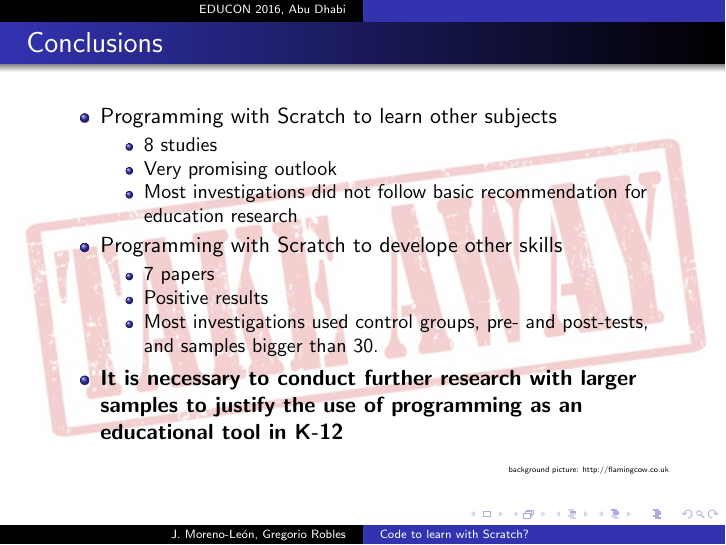
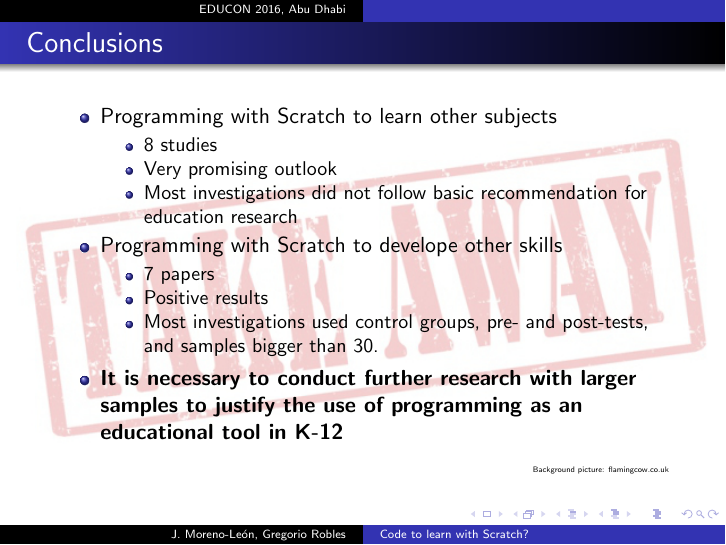
Before and after one commit to kgblll/Documentation, LaTeX slides (Presentaciones/2016-Educon-Slides/slides.tex): page 13 of 15. Compiled offline with pdfLaTeX; the source files are stored in an older character set and shown here as Unicode.

Commit message:
Minor changes

```diff
--- a/Presentaciones/2016-Educon-Slides/slides.tex
+++ b/Presentaciones/2016-Educon-Slides/slides.tex
@@ -325,7 +325,7 @@ English & [28] & Experimental improved more than control groups &  \\ \hline
 	\item \textbf{It is necessary to conduct further research with larger samples to justify the use of programming as an educational tool in K-12}
 \end{itemize}
 
-\hfill{\Tiny background picture: http://flamingcow.co.uk}
+\hfill{\Tiny Background picture: flamingcow.co.uk}
 \end{frame}
 
 \usebackgroundtemplate{}
```
Also changed, not shown: Presentaciones/2016-Educon-Slides/slides.pdf.
